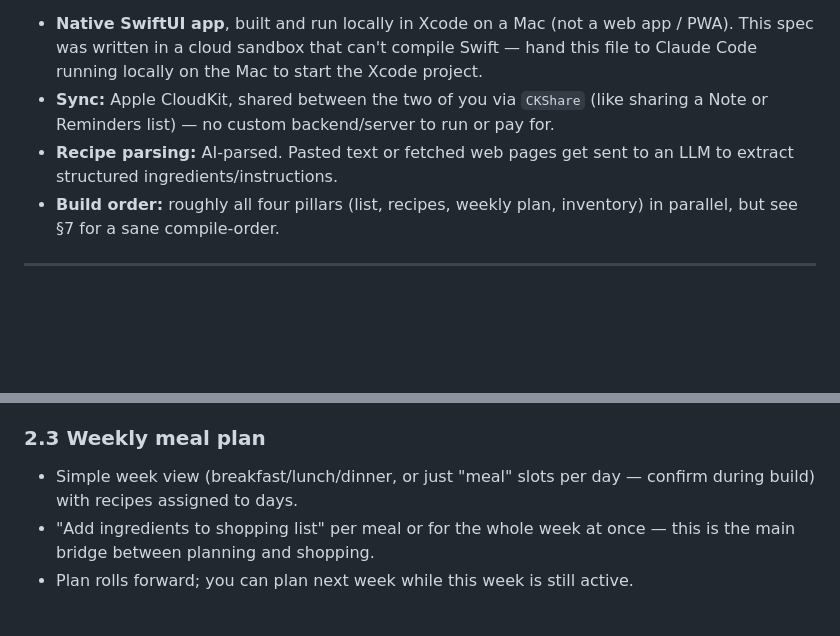
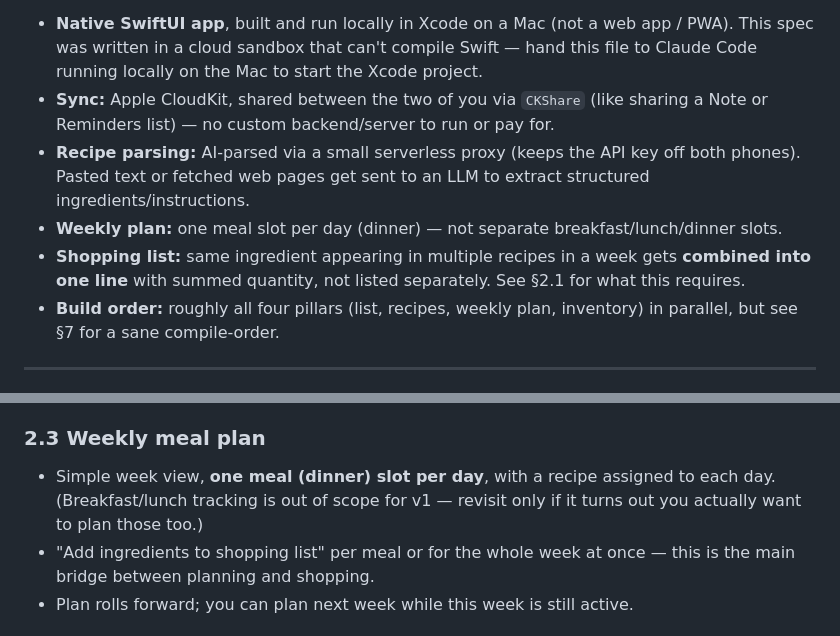
Before and after one commit to radiofreeted/website, a Markdown page: weekly-meal-plan-ios/SPEC.md, 2 parts joined by grey strips. Rendered like a GitHub page; blank space fills up the shorter version.

```diff
--- a/weekly-meal-plan-ios/SPEC.md
+++ b/weekly-meal-plan-ios/SPEC.md
@@ -11,8 +11,14 @@ Decisions locked in during spec discussion:
 - **Sync:** Apple CloudKit, shared between the two of you via `CKShare` (like
   sharing a Note or Reminders list) — no custom backend/server to run or pay
   for.
-- **Recipe parsing:** AI-parsed. Pasted text or fetched web pages get sent to
-  an LLM to extract structured ingredients/instructions.
+- **Recipe parsing:** AI-parsed via a small serverless proxy (keeps the API
+  key off both phones). Pasted text or fetched web pages get sent to an LLM
+  to extract structured ingredients/instructions.
+- **Weekly plan:** one meal slot per day (dinner) — not separate
+  breakfast/lunch/dinner slots.
+- **Shopping list:** same ingredient appearing in multiple recipes in a week
+  gets **combined into one line** with summed quantity, not listed
+  separately. See §2.1 for what this requires.
 - **Build order:** roughly all four pillars (list, recipes, weekly plan,
   inventory) in parallel, but see §7 for a sane compile-order.
 
@@ -62,8 +81,9 @@ ingredients (structured: name, quantity, unit, shopping category),
 instructions, tags (cuisine/meal type), optional photo, notes.
 
 ### 2.3 Weekly meal plan
-- Simple week view (breakfast/lunch/dinner, or just "meal" slots per day —
-  confirm during build) with recipes assigned to days.
+- Simple week view, **one meal (dinner) slot per day**, with a recipe
+  assigned to each day. (Breakfast/lunch tracking is out of scope for v1 —
+  revisit only if it turns out you actually want to plan those too.)
 - "Add ingredients to shopping list" per meal or for the whole week at once —
   this is the main bridge between planning and shopping.
 - Plan rolls forward; you can plan next week while this week is still active.
```
Also changed, not shown: other parts of weekly-meal-plan-ios/SPEC.md (+47 -27 lines).
